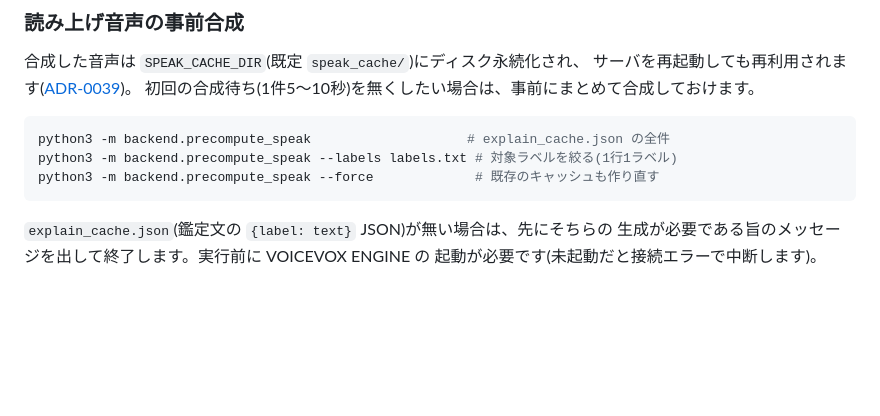
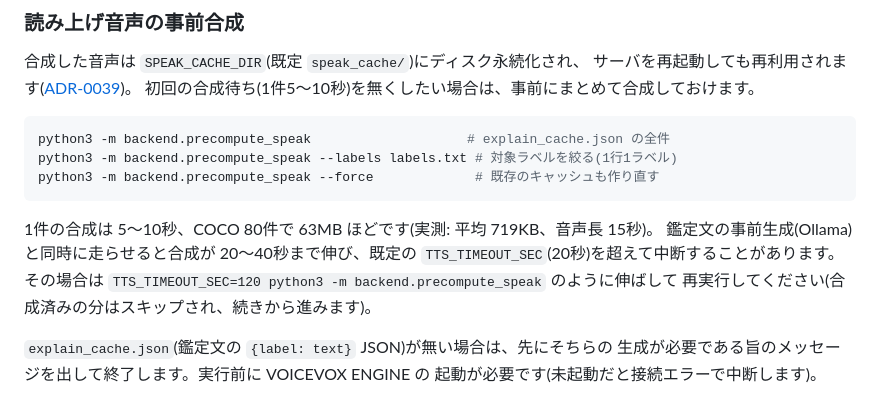
Before and after one commit to OMOCHInoHOSHI/XR_-Analyze, a Markdown page: docs/voice.md, the part around the change. GitHub-like rendering; blank space fills up the shorter version.

````diff
--- a/docs/voice.md
+++ b/docs/voice.md
@@ -90,6 +90,12 @@ python3 -m backend.precompute_speak --labels labels.txt # 対象ラベルを絞
 python3 -m backend.precompute_speak --force             # 既存のキャッシュも作り直す
 ```
 
+1件の合成は 5〜10秒、COCO 80件で 63MB ほどです(実測: 平均 719KB、音声長 15秒)。
+鑑定文の事前生成(Ollama)と同時に走らせると合成が 20〜40秒まで伸び、既定の
+`TTS_TIMEOUT_SEC`(20秒)を超えて中断することがあります。その場合は
+`TTS_TIMEOUT_SEC=120 python3 -m backend.precompute_speak` のように伸ばして
+再実行してください(合成済みの分はスキップされ、続きから進みます)。
+
 `explain_cache.json`(鑑定文の `{label: text}` JSON)が無い場合は、先にそちらの
 生成が必要である旨のメッセージを出して終了します。実行前に VOICEVOX ENGINE の
 起動が必要です(未起動だと接続エラーで中断します)。
````
Also changed, not shown: docs/adr/0039-speak-persistent-cache.md (+9 -4 lines).
